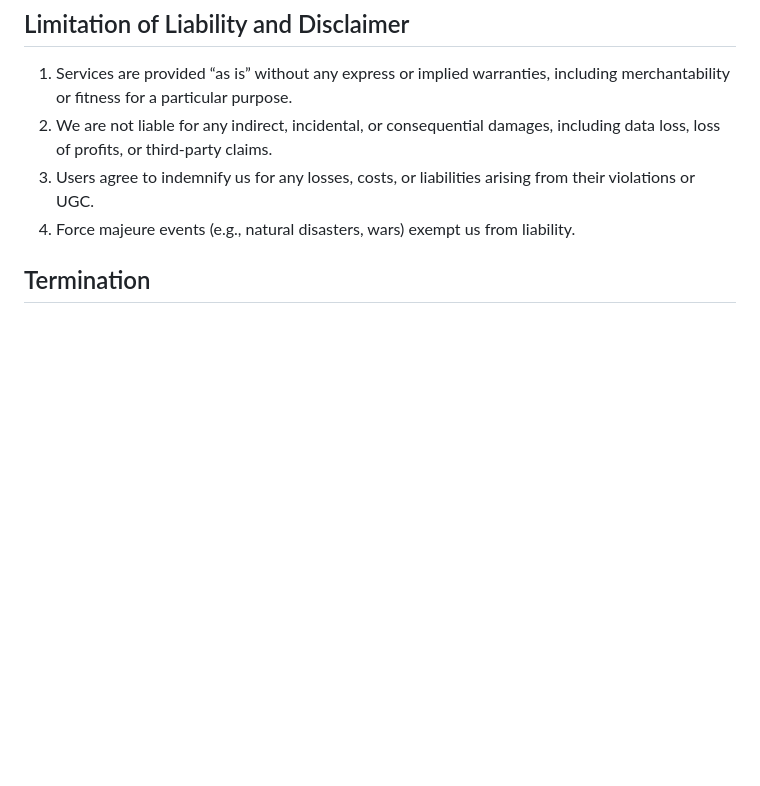
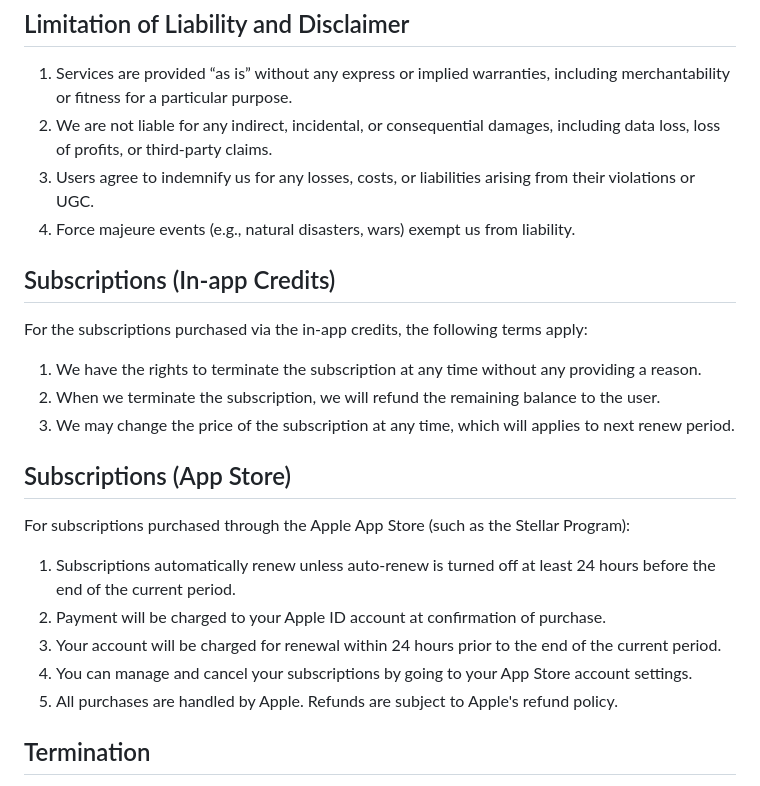
Before and after one commit to Solsynth/Capital, a Markdown page: content/terms/user-agreement.md, the part around one of its changes. Drawn GitHub-style; blank space fills up the shorter version.

Commit message:
:memo: Update the user agreement for IAP

```diff
--- a/content/terms/user-agreement.md
+++ b/content/terms/user-agreement.md
@@ -108,6 +109,24 @@ The following behaviors are considered inappropriate use, and we reserve the rig
 3. Users agree to indemnify us for any losses, costs, or liabilities arising from their violations or UGC.
 4. Force majeure events (e.g., natural disasters, wars) exempt us from liability.
 
+## Subscriptions (In-app Credits)
+
+For the subscriptions purchased via the in-app credits, the following terms apply:
+
+1. We have the rights to terminate the subscription at any time without any providing a reason.
+2. When we terminate the subscription, we will refund the remaining balance to the user.
+3. We may change the price of the subscription at any time, which will applies to next renew period.
+
+## Subscriptions (App Store)
+
+For subscriptions purchased through the Apple App Store (such as the Stellar Program):
+
+1. Subscriptions automatically renew unless auto-renew is turned off at least 24 hours before the end of the current period.
+2. Payment will be charged to your Apple ID account at confirmation of purchase.
+3. Your account will be charged for renewal within 24 hours prior to the end of the current period.
+4. You can manage and cancel your subscriptions by going to your App Store account settings.
+5. All purchases are handled by Apple. Refunds are subject to Apple's refund policy.
+
 ## Termination
 
 1. Users **may** terminate their accounts at any time via account settings.
```
Also changed, not shown: other parts of content/terms/user-agreement.md (+3 -2 lines), content/terms/user-agreement-zh.md (+21 -2 lines).
